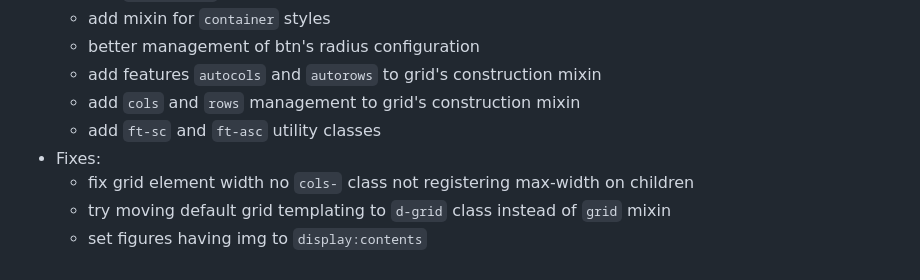
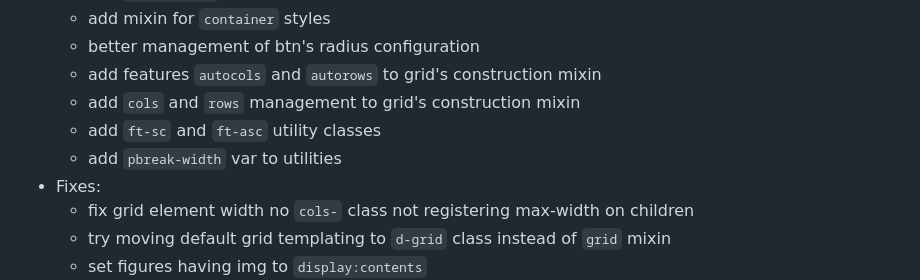
Before and after one commit to SeptimusVII/framway, a Markdown page: CHANGELOG.md, the part around the change. GitHub-like rendering.

Commit message:
update changelog

```diff
--- a/CHANGELOG.md
+++ b/CHANGELOG.md
@@ -10,6 +10,7 @@
 	- add features `autocols` and `autorows` to grid's construction mixin
 	- add `cols` and `rows` management to grid's construction mixin
 	- add `ft-sc` and `ft-asc` utility classes
+	- add `pbreak-width` var to utilities
 - Fixes:
 	- fix grid element width no `cols-` class not registering max-width on children
 	- try moving default grid templating to `d-grid` class instead of `grid` mixin
```
